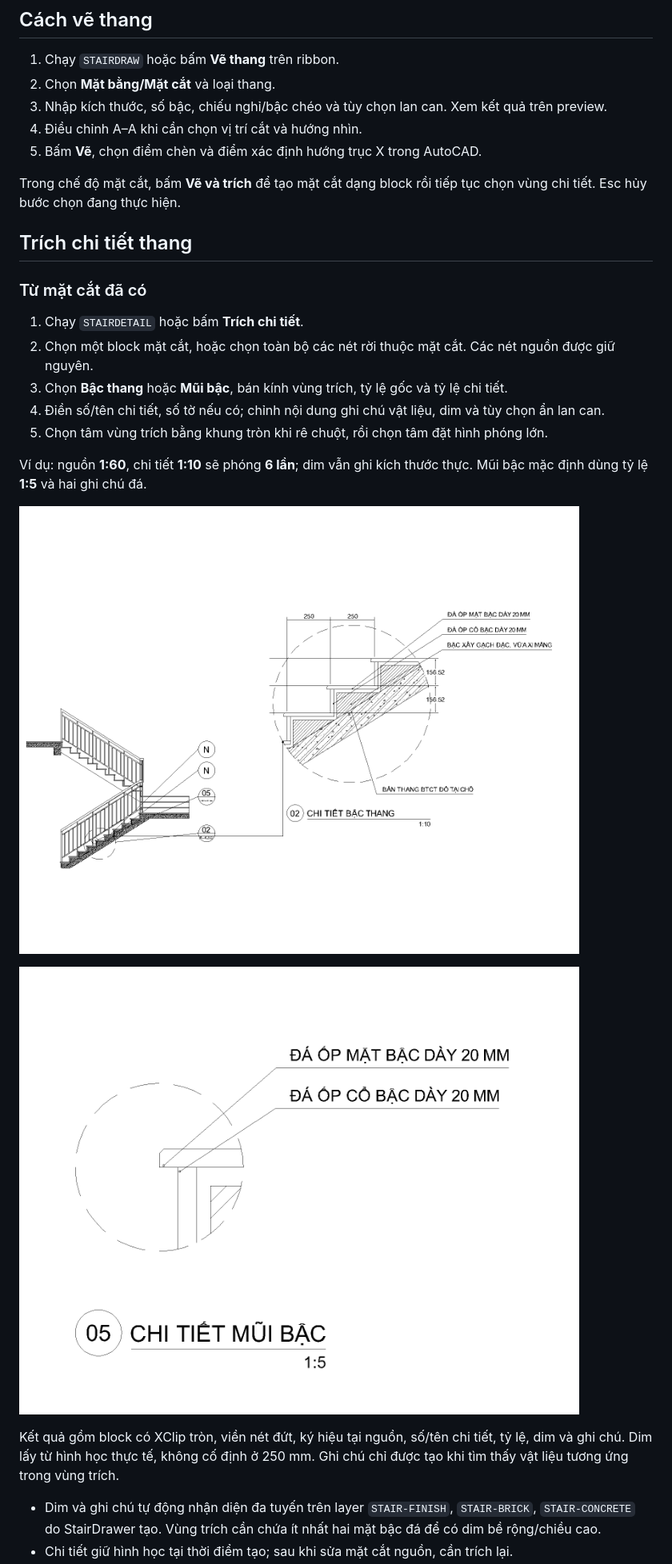
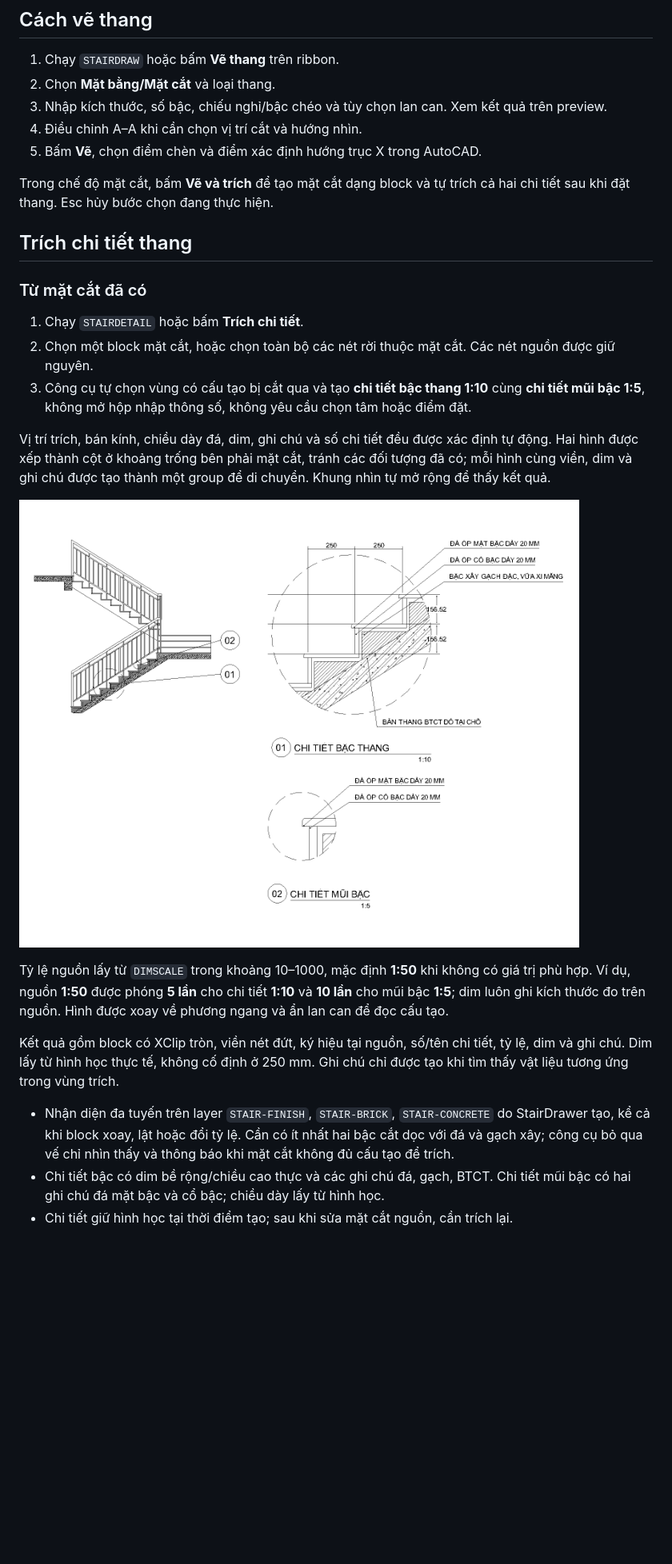
Before and after one commit to hvtam9archi-cpu/StairDrawer, a Markdown page: README.md, the part around one of its changes. Shown at 80% size. Drawn GitHub-style; pictures changed too: docs/images/automatic-stair-details.png (added); blank space fills up the shorter version.

```diff
--- a/README.md
+++ b/README.md
@@ -80,7 +80,7 @@ Mẫu kính có tên chuẩn **AR-RROOF** trong AutoCAD, dùng dấu gạch ngan
 4. Điều chỉnh A–A khi cần chọn vị trí cắt và hướng nhìn.
 5. Bấm **Vẽ**, chọn điểm chèn và điểm xác định hướng trục X trong AutoCAD.
 
-Trong chế độ mặt cắt, bấm **Vẽ và trích** để tạo mặt cắt dạng block rồi tiếp tục chọn vùng chi tiết. Esc hủy bước chọn đang thực hiện.
+Trong chế độ mặt cắt, bấm **Vẽ và trích** để tạo mặt cắt dạng block và tự trích cả hai chi tiết sau khi đặt thang. Esc hủy bước chọn đang thực hiện.
 
 ## Trích chi tiết thang
 
@@ -88,17 +88,16 @@ Trong chế độ mặt cắt, bấm **Vẽ và trích** để tạo mặt cắt
 
 1. Chạy `STAIRDETAIL` hoặc bấm **Trích chi tiết**.
 2. Chọn một block mặt cắt, hoặc chọn toàn bộ các nét rời thuộc mặt cắt. Các nét nguồn được giữ nguyên.
-3. Chọn **Bậc thang** hoặc **Mũi bậc**, bán kính vùng trích, tỷ lệ gốc và tỷ lệ chi tiết.
-4. Điền số/tên chi tiết, số tờ nếu có; chỉnh nội dung ghi chú vật liệu, dim và tùy chọn ẩn lan can.
-5. Chọn tâm vùng trích bằng khung tròn khi rê chuột, rồi chọn tâm đặt hình phóng lớn.
+3. Công cụ tự chọn vùng có cấu tạo bị cắt qua và tạo **chi tiết bậc thang 1:10** cùng **chi tiết mũi bậc 1:5**, không mở hộp nhập thông số, không yêu cầu chọn tâm hoặc điểm đặt.
 
-Ví dụ: nguồn **1:60**, chi tiết **1:10** sẽ phóng **6 lần**; dim vẫn ghi kích thước thực. Mũi bậc mặc định dùng tỷ lệ **1:5** và hai ghi chú đá.
+Vị trí trích, bán kính, chiều dày đá, dim, ghi chú và số chi tiết đều được xác định tự động. Hai hình được xếp thành cột ở khoảng trống bên phải mặt cắt, tránh các đối tượng đã có; mỗi hình cùng viền, dim và ghi chú được tạo thành một group để di chuyển. Khung nhìn tự mở rộng để thấy kết quả.
 
-![Chi tiết bậc thang](docs/images/stair-tread-detail.png)
+![Tự trích chi tiết bậc thang và mũi bậc](docs/images/automatic-stair-details.png)
 
-![Chi tiết mũi bậc](docs/images/stair-nosing-detail.png)
+Tỷ lệ nguồn lấy từ `DIMSCALE` trong khoảng 10–1000, mặc định **1:50** khi không có giá trị phù hợp. Ví dụ, nguồn **1:50** được phóng **5 lần** cho chi tiết **1:10** và **10 lần** cho mũi bậc **1:5**; dim luôn ghi kích thước đo trên nguồn. Hình được xoay về phương ngang và ẩn lan can để đọc cấu tạo.
 
 Kết quả gồm block có XClip tròn, viền nét đứt, ký hiệu tại nguồn, số/tên chi tiết, tỷ lệ, dim và ghi chú. Dim lấy từ hình học thực tế, không cố định ở 250 mm. Ghi chú chỉ được tạo khi tìm thấy vật liệu tương ứng trong vùng trích.
 
-- Dim và ghi chú tự động nhận diện đa tuyến trên layer `STAIR-FINISH`, `STAIR-BRICK`, `STAIR-CONCRETE` do StairDrawer tạo. Vùng trích cần chứa ít nhất hai mặt bậc đá để có dim bề rộng/chiều cao.
+- Nhận diện đa tuyến trên layer `STAIR-FINISH`, `STAIR-BRICK`, `STAIR-CONCRETE` do StairDrawer tạo, kể cả khi block xoay, lật hoặc đổi tỷ lệ. Cần có ít nhất hai bậc cắt dọc với đá và gạch xây; công cụ bỏ qua vế chỉ nhìn thấy và thông báo khi mặt cắt không đủ cấu tạo để trích.
+- Chi tiết bậc có dim bề rộng/chiều cao thực và các ghi chú đá, gạch, BTCT. Chi tiết mũi bậc có hai ghi chú đá mặt bậc và cổ bậc; chiều dày lấy từ hình học.
 - Chi tiết giữ hình học tại thời điểm tạo; sau khi sửa mặt cắt nguồn, cần trích lại.
```
Also changed, not shown: other parts of README.md (+6 -6 lines), 12 other files.
